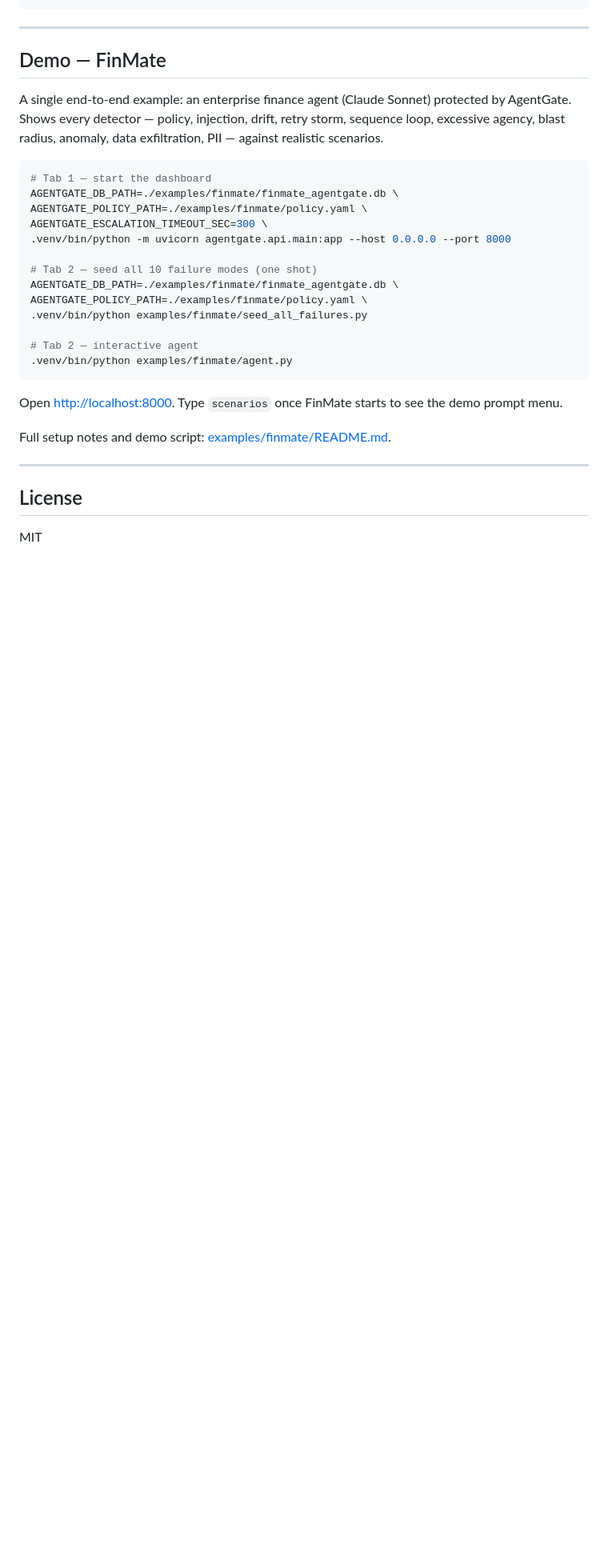
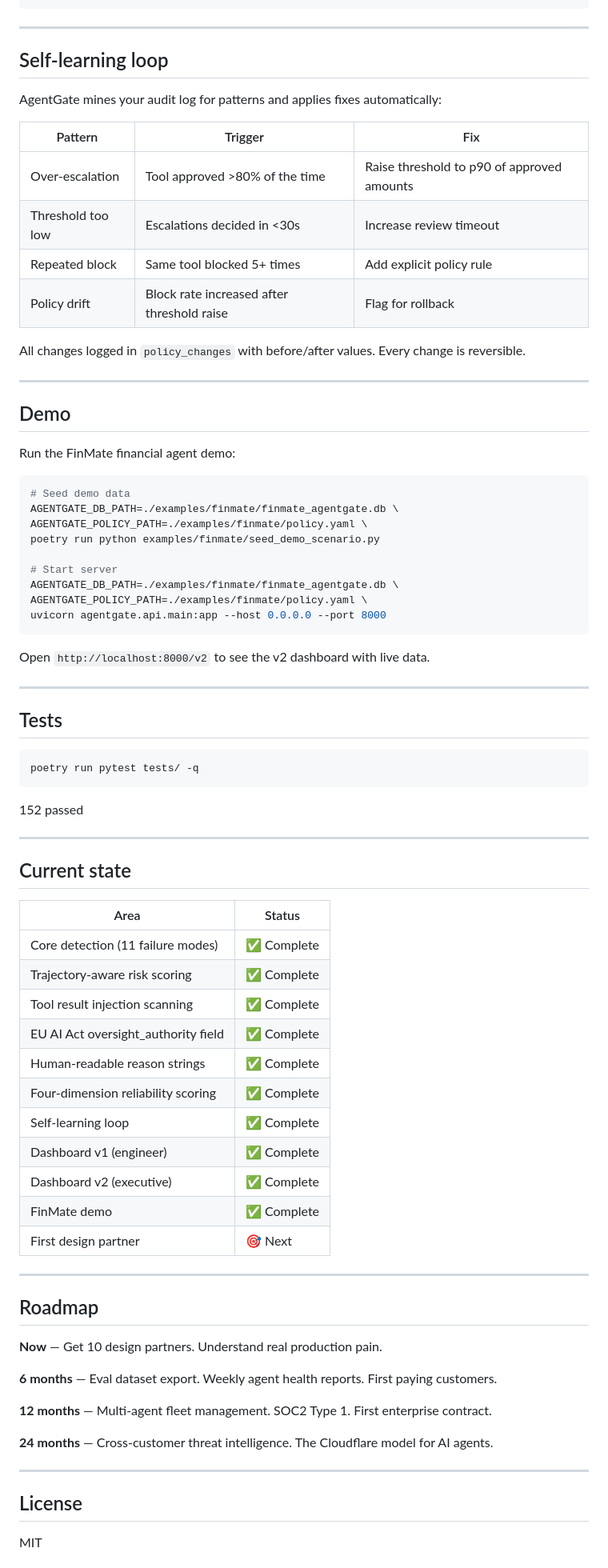
Before and after one commit to srk0704/agentgate.ai, a Markdown page: README.md, the part around one of its changes. Shown at 80% size. GitHub-like rendering; blank space fills up the shorter version.

````diff
--- a/README.md
+++ b/README.md
@@ -280,29 +206,78 @@ ESCALATION_EMAIL=oncall@example.com
 
 ---
 
-## Demo — FinMate
+## Self-learning loop
 
-A single end-to-end example: an enterprise finance agent (Claude Sonnet) protected by AgentGate. Shows every detector — policy, injection, drift, retry storm, sequence loop, excessive agency, blast radius, anomaly, data exfiltration, PII — against realistic scenarios.
+AgentGate mines your audit log for patterns and applies fixes automatically:
+
+| Pattern | Trigger | Fix |
+|---|---|---|
+| Over-escalation | Tool approved >80% of the time | Raise threshold to p90 of approved amounts |
+| Threshold too low | Escalations decided in <30s | Increase review timeout |
+| Repeated block | Same tool blocked 5+ times | Add explicit policy rule |
+| Policy drift | Block rate increased after threshold raise | Flag for rollback |
+
+All changes logged in `policy_changes` with before/after values. Every change is reversible.
+
+---
+
+## Demo
+
+Run the FinMate financial agent demo:
 
 ```bash
-# Tab 1 — start the dashboard
+# Seed demo data
 AGENTGATE_DB_PATH=./examples/finmate/finmate_agentgate.db \
 AGENTGATE_POLICY_PATH=./examples/finmate/policy.yaml \
-AGENTGATE_ESCALATION_TIMEOUT_SEC=300 \
-.venv/bin/python -m uvicorn agentgate.api.main:app --host 0.0.0.0 --port 8000
+poetry run python examples/finmate/seed_demo_scenario.py
 
-# Tab 2 — seed all 10 failure modes (one shot)
+# Start server
 AGENTGATE_DB_PATH=./examples/finmate/finmate_agentgate.db \
 AGENTGATE_POLICY_PATH=./examples/finmate/policy.yaml \
-.venv/bin/python examples/finmate/seed_all_failures.py
-
-# Tab 2 — interactive agent
-.venv/bin/python examples/finmate/agent.py
+uvicorn agentgate.api.main:app --host 0.0.0.0 --port 8000
 ```
 
-Open <http://localhost:8000>. Type `scenarios` once FinMate starts to see the demo prompt menu.
+Open `http://localhost:8000/v2` to see the v2 dashboard with live data.
 
-Full setup notes and demo script: [examples/finmate/README.md](examples/finmate/README.md).
+---
+
+## Tests
+
+```bash
+poetry run pytest tests/ -q
+```
+
+152 passed
+
+---
+
+## Current state
+
+| Area | Status |
+|---|---|
+| Core detection (11 failure modes) | ✅ Complete |
+| Trajectory-aware risk scoring | ✅ Complete |
+| Tool result injection scanning | ✅ Complete |
+| EU AI Act oversight_authority field | ✅ Complete |
+| Human-readable reason strings | ✅ Complete |
+| Four-dimension reliability scoring | ✅ Complete |
+| Self-learning loop | ✅ Complete |
+| Dashboard v1 (engineer) | ✅ Complete |
+| Dashboard v2 (executive) | ✅ Complete |
+| FinMate demo | ✅ Complete |
+| First design partner | 🎯 Next |
+
+---
+
+## Roadmap
+
+**Now** — Get 10 design partners. Understand real production pain.
+
+**6 months** — Eval dataset export. Weekly agent health reports. First paying customers.
+
+**12 months** — Multi-agent fleet management. SOC2 Type 1. First enterprise contract.
+
+**24 months** — Cross-customer threat intelligence. The Cloudflare model for AI agents.
 
 ---
 
````
Also changed, not shown: other parts of README.md (+139 -209 lines).
